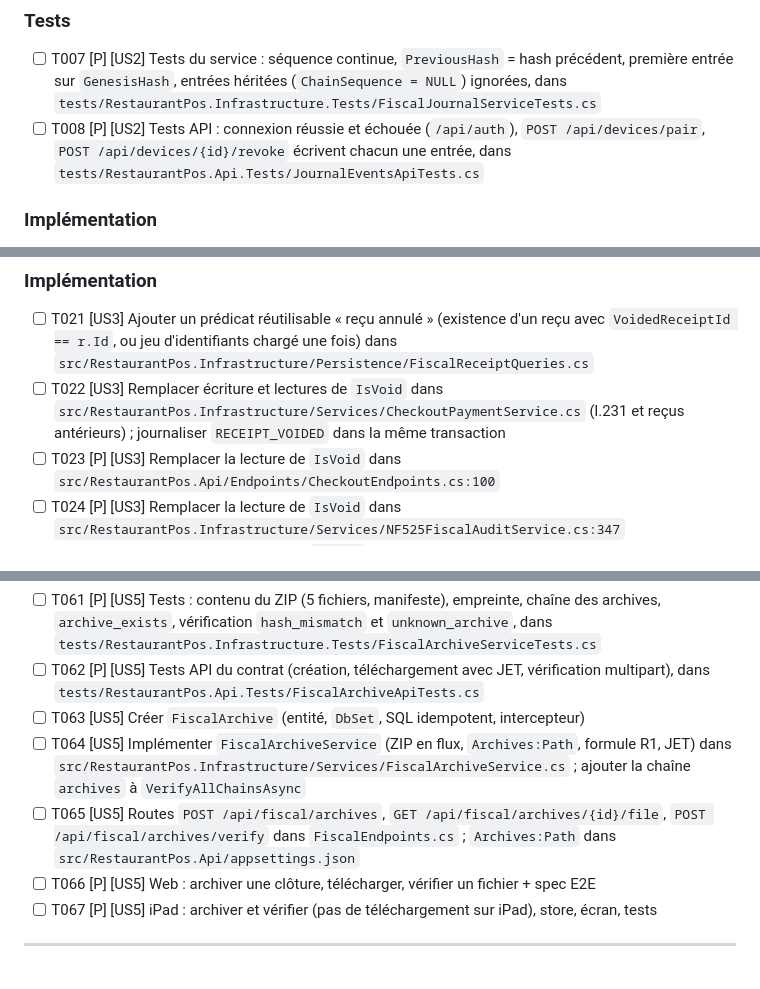
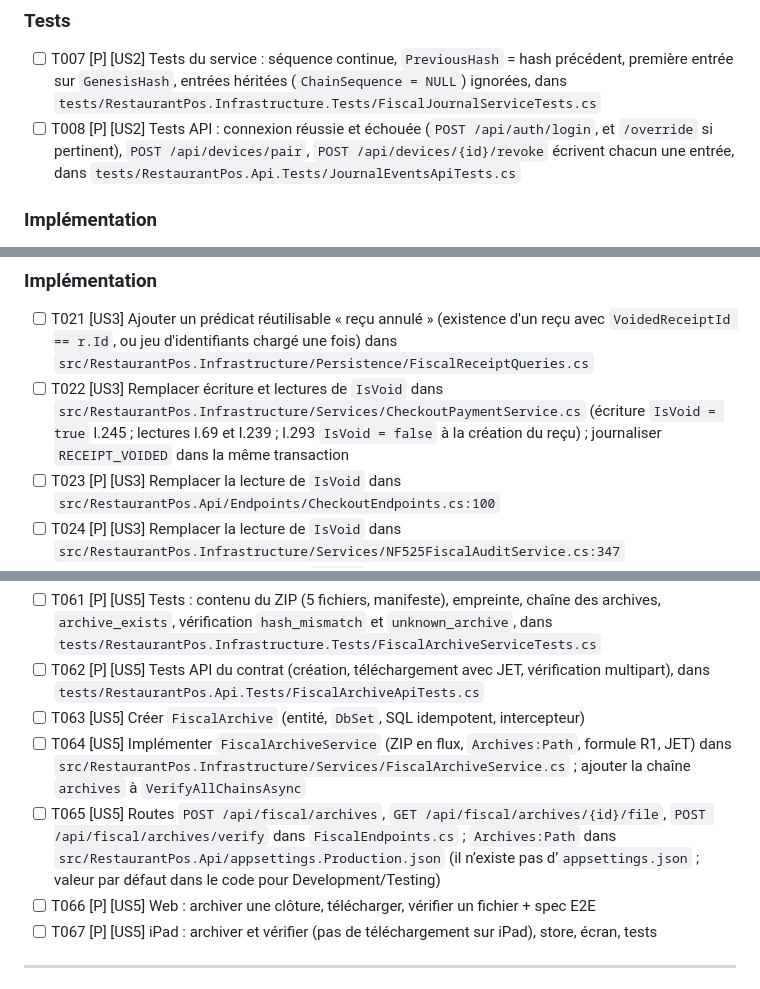
Before and after one commit to oussamamohamed/POS_SK, a Markdown page: specs/021-nf525-implementation/tasks.md, 3 parts joined by grey strips. Drawn GitHub-style.

Commit message:
docs(nf525): corrige références de lignes et fichiers dans spec/tâches

```diff
--- a/specs/021-nf525-implementation/tasks.md
+++ b/specs/021-nf525-implementation/tasks.md
@@ -42,7 +42,7 @@
 ### Tests
 
 - [ ] T007 [P] [US2] Tests du service : séquence continue, `PreviousHash` = hash précédent, première entrée sur `GenesisHash`, entrées héritées (`ChainSequence = NULL`) ignorées, dans `tests/RestaurantPos.Infrastructure.Tests/FiscalJournalServiceTests.cs`
-- [ ] T008 [P] [US2] Tests API : connexion réussie et échouée (`/api/auth`), `POST /api/devices/pair`, `POST /api/devices/{id}/revoke` écrivent chacun une entrée, dans `tests/RestaurantPos.Api.Tests/JournalEventsApiTests.cs`
+- [ ] T008 [P] [US2] Tests API : connexion réussie et échouée (`POST /api/auth/login`, et `/override` si pertinent), `POST /api/devices/pair`, `POST /api/devices/{id}/revoke` écrivent chacun une entrée, dans `tests/RestaurantPos.Api.Tests/JournalEventsApiTests.cs`
 
 ### Implémentation
 
@@ -75,7 +75,7 @@
 ### Implémentation
 
 - [ ] T021 [US3] Ajouter un prédicat réutilisable « reçu annulé » (existence d'un reçu avec `VoidedReceiptId == r.Id`, ou jeu d'identifiants chargé une fois) dans `src/RestaurantPos.Infrastructure/Persistence/FiscalReceiptQueries.cs`
-- [ ] T022 [US3] Remplacer écriture et lectures de `IsVoid` dans `src/RestaurantPos.Infrastructure/Services/CheckoutPaymentService.cs` (l.231 et reçus antérieurs) ; journaliser `RECEIPT_VOIDED` dans la même transaction
+- [ ] T022 [US3] Remplacer écriture et lectures de `IsVoid` dans `src/RestaurantPos.Infrastructure/Services/CheckoutPaymentService.cs` (écriture `IsVoid = true` l.245 ; lectures l.69 et l.239 ; l.293 `IsVoid = false` à la création du reçu) ; journaliser `RECEIPT_VOIDED` dans la même transaction
 - [ ] T023 [P] [US3] Remplacer la lecture de `IsVoid` dans `src/RestaurantPos.Api/Endpoints/CheckoutEndpoints.cs:100`
 - [ ] T024 [P] [US3] Remplacer la lecture de `IsVoid` dans `src/RestaurantPos.Infrastructure/Services/NF525FiscalAuditService.cs:347`
 - [ ] T025 [P] [US3] Remplacer la lecture de `IsVoid` dans `src/RestaurantPos.Infrastructure/Services/FecExportService.cs:89`
@@ -177,7 +177,7 @@
 - [ ] T062 [P] [US5] Tests API du contrat (création, téléchargement avec JET, vérification multipart), dans `tests/RestaurantPos.Api.Tests/FiscalArchiveApiTests.cs`
 - [ ] T063 [US5] Créer `FiscalArchive` (entité, `DbSet`, SQL idempotent, intercepteur)
 - [ ] T064 [US5] Implémenter `FiscalArchiveService` (ZIP en flux, `Archives:Path`, formule R1, JET) dans `src/RestaurantPos.Infrastructure/Services/FiscalArchiveService.cs` ; ajouter la chaîne `archives` à `VerifyAllChainsAsync`
-- [ ] T065 [US5] Routes `POST /api/fiscal/archives`, `GET /api/fiscal/archives/{id}/file`, `POST /api/fiscal/archives/verify` dans `FiscalEndpoints.cs` ; `Archives:Path` dans `src/RestaurantPos.Api/appsettings.json`
+- [ ] T065 [US5] Routes `POST /api/fiscal/archives`, `GET /api/fiscal/archives/{id}/file`, `POST /api/fiscal/archives/verify` dans `FiscalEndpoints.cs` ; `Archives:Path` dans `src/RestaurantPos.Api/appsettings.Production.json` (il n’existe pas d’`appsettings.json` ; valeur par défaut dans le code pour Development/Testing)
 - [ ] T066 [P] [US5] Web : archiver une clôture, télécharger, vérifier un fichier + spec E2E
 - [ ] T067 [P] [US5] iPad : archiver et vérifier (pas de téléchargement sur iPad), store, écran, tests
 
```
Also changed, not shown: specs/021-nf525-implementation/spec.md (+2 -2 lines).
